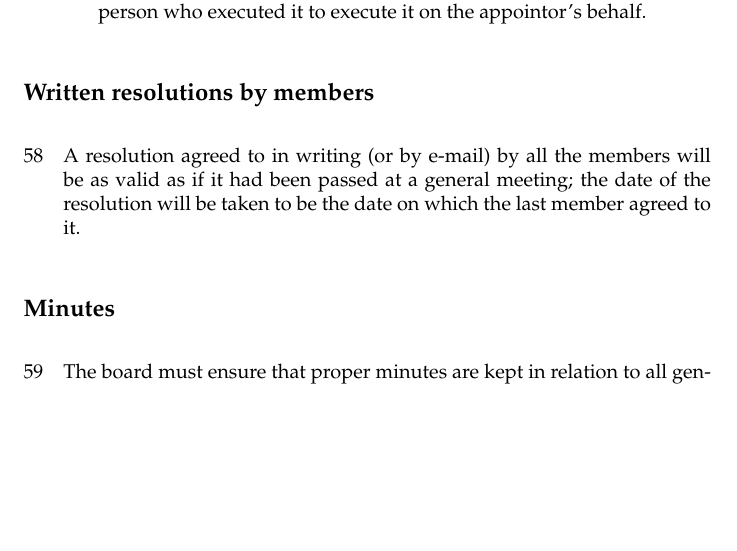
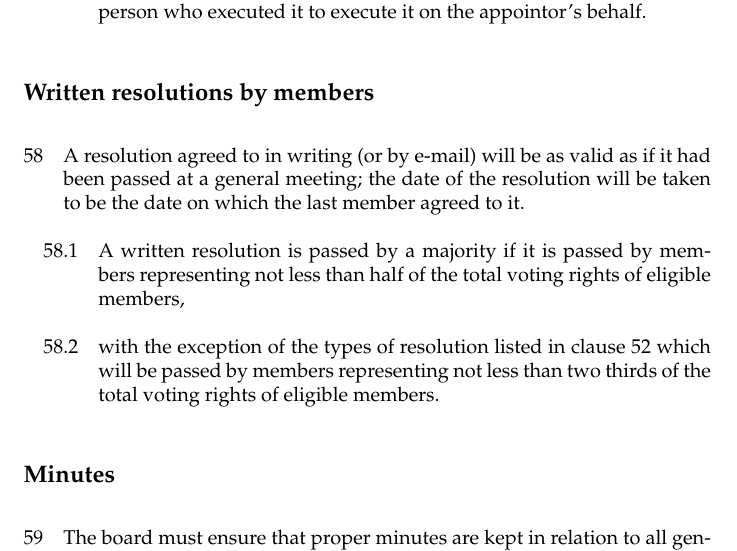
Before and after one commit to edinburghhacklab/company, a LaTeX document (hacklab_articles.tex): part of page 11 of 19, cut so that both start at the same text, the shorter picture padded with empty space. Compiled offline with pdfLaTeX.

Commit message:
changes to written resolutions, from https://github.com/edinburghhacklab/company/pull/7

```diff
--- a/hacklab_articles.tex
+++ b/hacklab_articles.tex
@@ -387,7 +387,7 @@ vote - with the exception of the types of resolution listed in clause
 
 \clause{\label{clause:supermajority}The following resolutions will be valid only if passed by not
 less that two-thirds of those voting on the resolution at an AGM or
-EGM (or if passed by way of a written resolution under clause
+EGM (or if passed by way of a written resolution by not less than two thirds of eligible members under clause
 \ref{clause:writtenresolution}):}
 
 \subclause{a resolution amending the articles;}
@@ -461,9 +461,11 @@ executed it to execute it on the appointor's behalf.}
 \subsection{Written resolutions by members}
 
 \clause{\label{clause:writtenresolution}A resolution agreed to in
-  writing (or by e-mail) by all the members will be as valid as if it
+  writing (or by e-mail) will be as valid as if it
   had been passed at a general meeting; the date of the resolution
   will be taken to be the date on which the last member agreed to it.}
+  \subclause{A written resolution is passed by a majority if it is passed by members representing not less than half of the total voting rights of eligible members,}
+  \subclause{with the exception of the types of resolution listed in clause \ref{clause:supermajority} which will be passed by members representing not less than two thirds of the total voting rights of eligible members.}
 
 \subsection{Minutes}
 
```
